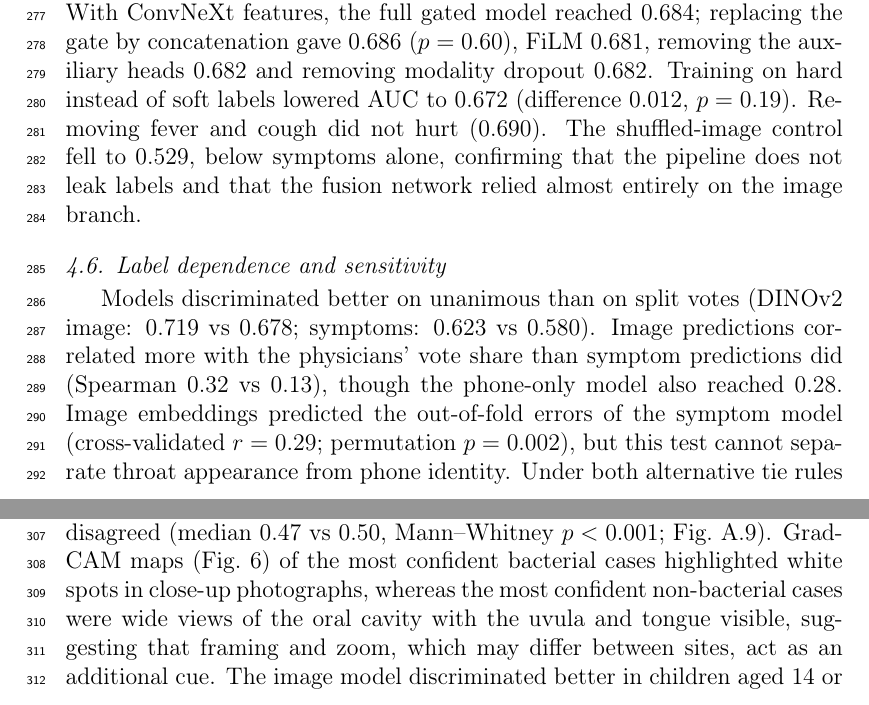
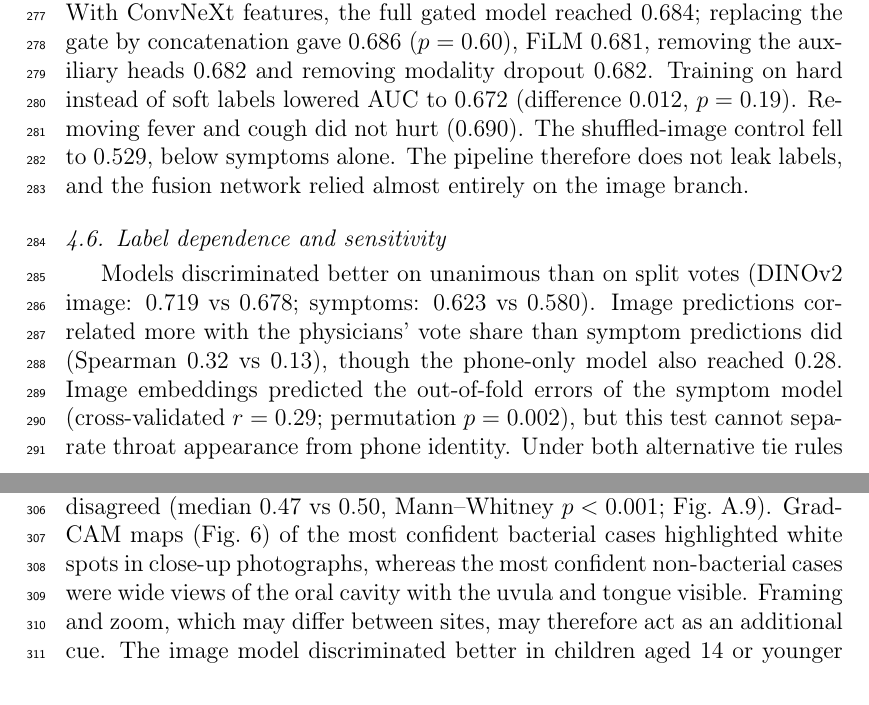
Before and after one commit to sandesh-bhatta-9/pharyngitis-fusion, a LaTeX paper (paper/latex/main.tex): two parts of pages 15 and 16 of 26, joined at a grey line, cut so that both start at the same text. Compiled offline with pdfLaTeX.

Commit message:
Final language pass and submission-ready code availability
- Rewrite two sentences that ended in trailing "-ing" clauses as
  direct statements (Ablations; Explainability and subgroups).
- Repository is now public: Code availability gives the GitHub URL and
  MIT licence; the Zenodo DOI is left for the revision stage.
- Rebuilt main.pdf; TRIPOD+AI page numbers re-checked and unchanged.

```diff
--- a/paper/latex/main.tex
+++ b/paper/latex/main.tex
@@ -347,7 +347,7 @@ Best symptom-only: AUC & 0.596 & 0.616 & 0.639 \\
 
 \subsection{Ablations}
 
-No component of the fusion network made a measurable difference (Fig.~\ref{fig:ablation}). With ConvNeXt features, the full gated model reached 0.684; replacing the gate by concatenation gave 0.686 ($p = 0.60$), FiLM 0.681, removing the auxiliary heads 0.682 and removing modality dropout 0.682. Training on hard instead of soft labels lowered AUC to 0.672 (difference 0.012, $p = 0.19$). Removing fever and cough did not hurt (0.690). The shuffled-image control fell to 0.529, below symptoms alone, confirming that the pipeline does not leak labels and that the fusion network relied almost entirely on the image branch.
+No component of the fusion network made a measurable difference (Fig.~\ref{fig:ablation}). With ConvNeXt features, the full gated model reached 0.684; replacing the gate by concatenation gave 0.686 ($p = 0.60$), FiLM 0.681, removing the auxiliary heads 0.682 and removing modality dropout 0.682. Training on hard instead of soft labels lowered AUC to 0.672 (difference 0.012, $p = 0.19$). Removing fever and cough did not hurt (0.690). The shuffled-image control fell to 0.529, below symptoms alone. The pipeline therefore does not leak labels, and the fusion network relied almost entirely on the image branch.
 
 \begin{figure}[!htbp]
 \centering
@@ -374,7 +374,7 @@ Brier scores ranged from 0.182 (phone only) to 0.218 (stacking). Class-balanced
 
 \subsection{Explainability and subgroups}
 
-In the symptom model, cough, age, vomiting, myalgia and sore throat had the largest mean absolute SHAP values (Fig.~\ref{fig:shap}). The gate weighted the image at $g \approx 0.48$ on average (DINOv2) and slightly less when physicians disagreed (median 0.47 vs 0.50, Mann--Whitney $p < 0.001$; Fig.~\ref{fig:gate}). Grad-CAM maps (Fig.~\ref{fig:gradcam}) of the most confident bacterial cases highlighted white spots in close-up photographs, whereas the most confident non-bacterial cases were wide views of the oral cavity with the uvula and tongue visible, suggesting that framing and zoom, which may differ between sites, act as an additional cue. The image model discriminated better in children aged 14 or younger (AUC 0.77) than in adults aged 45 or older (0.64), and similarly in women (0.68) and men (0.72) (Fig.~\ref{fig:subgroups}).
+In the symptom model, cough, age, vomiting, myalgia and sore throat had the largest mean absolute SHAP values (Fig.~\ref{fig:shap}). The gate weighted the image at $g \approx 0.48$ on average (DINOv2) and slightly less when physicians disagreed (median 0.47 vs 0.50, Mann--Whitney $p < 0.001$; Fig.~\ref{fig:gate}). Grad-CAM maps (Fig.~\ref{fig:gradcam}) of the most confident bacterial cases highlighted white spots in close-up photographs, whereas the most confident non-bacterial cases were wide views of the oral cavity with the uvula and tongue visible. Framing and zoom, which may differ between sites, may therefore act as an additional cue. The image model discriminated better in children aged 14 or younger (AUC 0.77) than in adults aged 45 or older (0.64), and similarly in women (0.68) and men (0.72) (Fig.~\ref{fig:subgroups}).
 
 \begin{figure}[!htbp]
 \centering
```
Also changed, not shown: paper/latex/README.md, paper/latex/main.pdf, paper/latex/main.tex (2 more changed lines).
